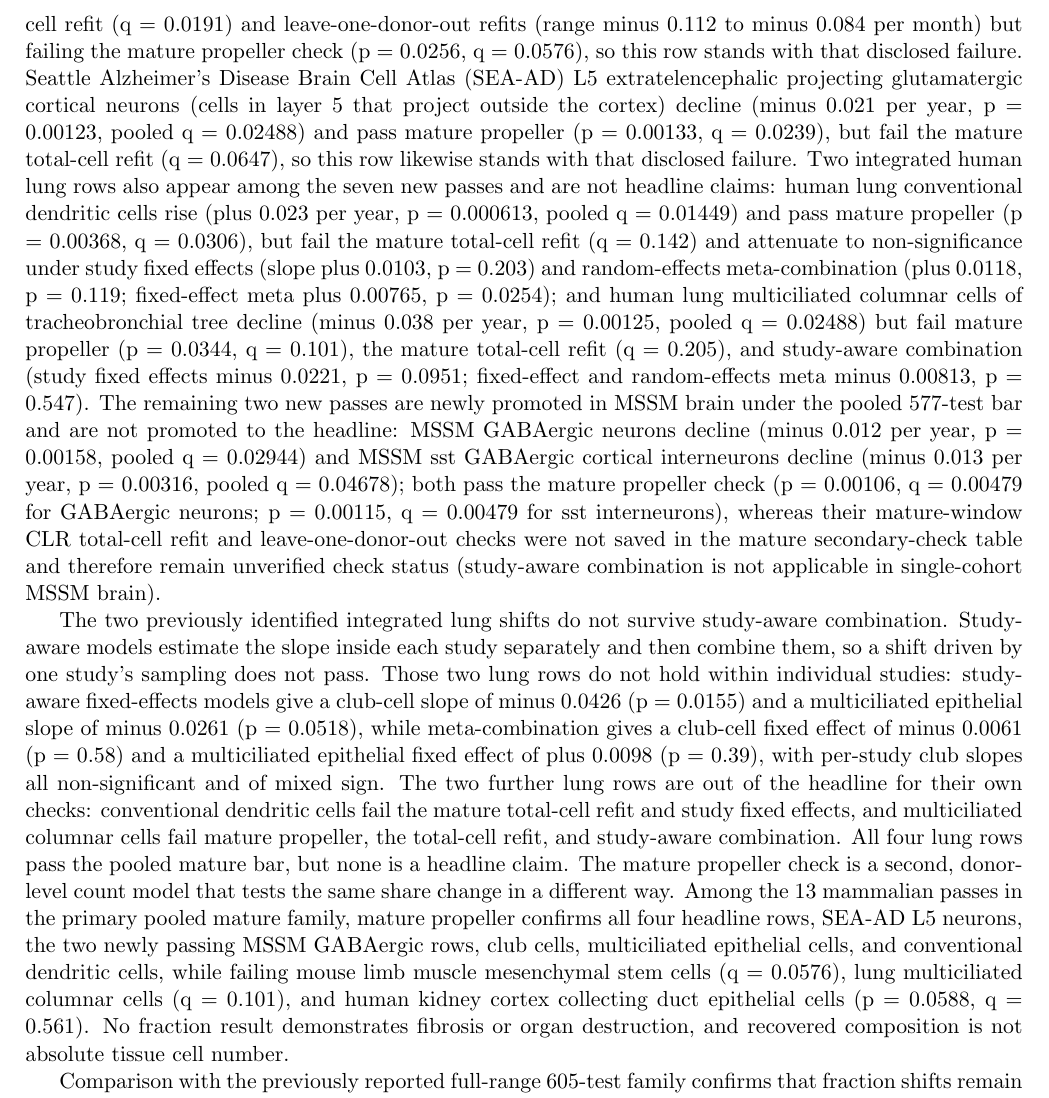
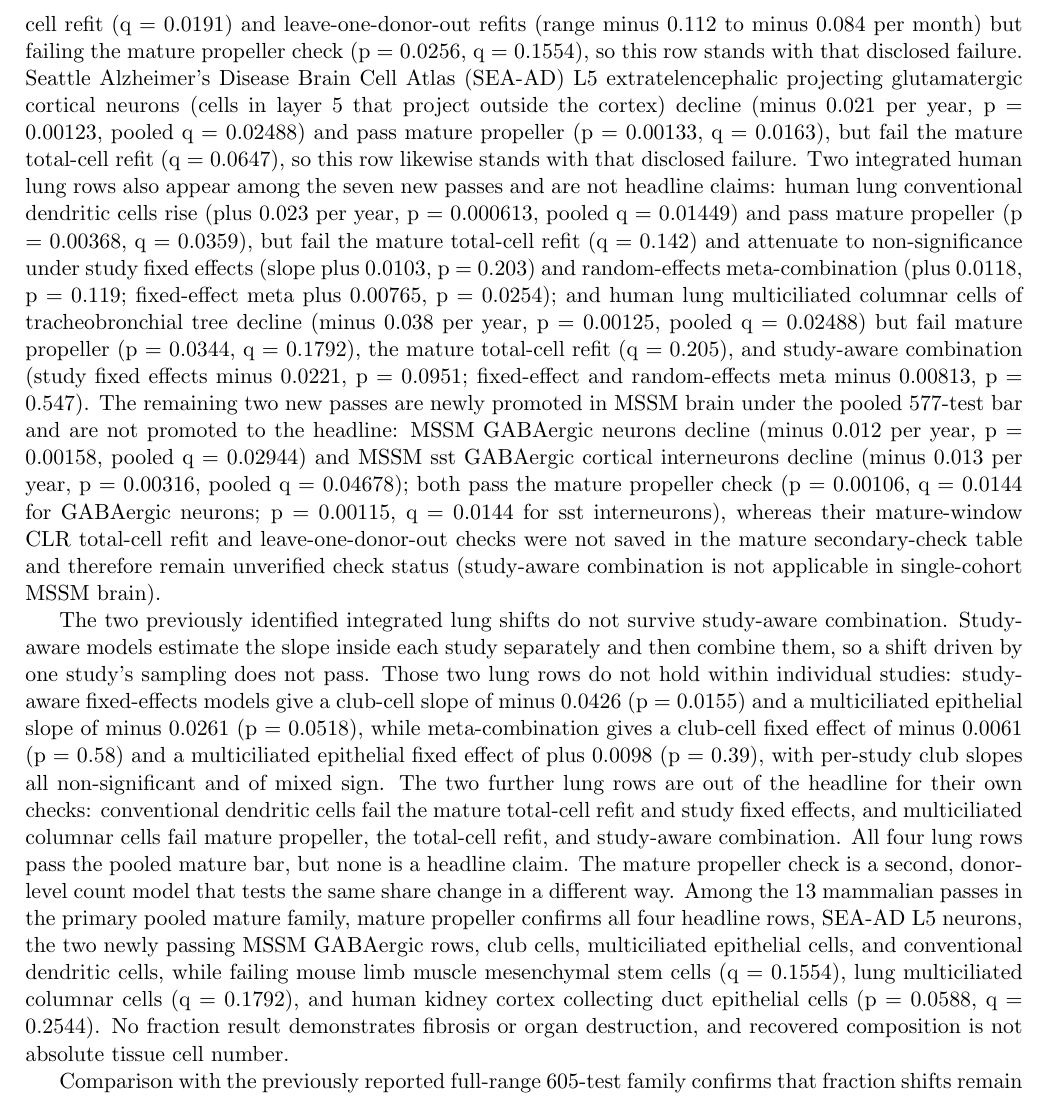
Before and after one commit to Abolfazl-Alipour/agescape, a LaTeX document (report/plos-one/final-plos-one.tex): part of page 18 of 49, cut so that both start at the same text. Compiled offline with pdfLaTeX.

Commit message:
Fix stale propeller q values to single 577-test correction (lines 260, 262, 264)
Twelve q values in three older Results paragraphs still quoted the
old correction; p-values already matched the committed CSV. Updated
to q_propeller_pooled_577 from
results/followup-mature-propeller-full-577.csv:
macrophage 0.0166 to 0.0486; MSC 0.0576 to 0.1554 (x2); SEA-AD L5
0.0239 to 0.0163; lung conventional dendritic 0.0306 to 0.0359; lung
multiciliated columnar 0.101 to 0.1792 (x2); GABAergic and sst
0.00479 to 0.0144 each; kidney collecting duct 0.561 to 0.2544
(x2); mouse lung vein endothelial 0.9967 to 0.8586. Pass/fail words,
p-values, and total-cell refit q values unchanged. New Results
paragraph (line 256), Methods, Limitations, and abstract untouched.
Checker PASS; 20 tests passed.

```diff
--- a/report/plos-one/final-plos-one.tex
+++ b/report/plos-one/final-plos-one.tex
@@ -257,11 +257,11 @@ The propeller check now covers all 577 rows. An independent logit-proportion reg
 
 \begin{figure}[htbp]\centering\includegraphics[width=0.92\textwidth]{figures-v2/fig1-composition.pdf}\caption{Mature-to-old cell-type fraction age slopes with 95 percent confidence intervals for the 14 testable mammalian associations retested from the earlier 15 full-range mammalian passes (9 mouse rows and 5 human rows; mouse bladder is untestable and not shown). Filled circles clear q below 0.05 in the primary pooled mature 577-test family across mouse, human, fruit fly, and C. elegans worm (39 passes overall; 13 mammalian passes: 2 mouse and 11 human); open circles do not. Five plotted human rows clear the bar: lung club cells (slope minus 0.080 per year, pooled q 0.00424), lung multiciliated epithelial cells (minus 0.047, pooled q 0.01243), MSSM L6b glutamatergic neurons (plus 0.020, pooled q 0.00421), MSSM oligodendrocytes (plus 0.017, pooled q 0.00450), and MSSM oligodendrocyte precursor cells (minus 0.012, pooled q 0.00424). The two lung rows fail the study-aware check and are not headline claims; mouse limb muscle macrophages (not plotted in this retest panel; minus 0.143 per month, pooled q 0.01243) form the fourth headline row. None of the nine plotted mouse rows survives correction. Mouse slopes are centered log ratio (CLR) slopes per month and human slopes per year. The lower panels show the per-donor CLR values for the three MSSM headline rows, one point per donor, adjusted for sex, with the fitted age slope drawn through the data center and annotated with pooled-family q values.}\end{figure}
 
-Seven mammalian cell types are new passes in the primary pooled mature 577-test family relative to the 45 passes of the full-range 605-test family. The two mouse rows are new mature-scan passes, not full-range passes (full-range 605-family q = 0.847 and 0.848; 427-family q = 0.865): mouse limb muscle macrophages decline (slope minus 0.143 per month, p = 0.000436, pooled q = 0.01243), passing the mature total-cell refit (q = 0.0191), mature propeller (p = 0.00539, q = 0.0166), and leave-one-donor-out refits (which repeat each fit after removing one donor at a time; range minus 0.163 to minus 0.119 per month across 12 fits, all same sign) to stand as the fourth headline row; and mouse limb muscle mesenchymal stem cells decline (minus 0.100 per month, p = 0.000211, pooled q = 0.00812), passing the mature total-cell refit (q = 0.0191) and leave-one-donor-out refits (range minus 0.112 to minus 0.084 per month) but failing the mature propeller check (p = 0.0256, q = 0.0576), so this row stands with that disclosed failure. Seattle Alzheimer's Disease Brain Cell Atlas (SEA-AD) L5 extratelencephalic projecting glutamatergic cortical neurons (cells in layer 5 that project outside the cortex) decline (minus 0.021 per year, p = 0.00123, pooled q = 0.02488) and pass mature propeller (p = 0.00133, q = 0.0239), but fail the mature total-cell refit (q = 0.0647), so this row likewise stands with that disclosed failure. Two integrated human lung rows also appear among the seven new passes and are not headline claims: human lung conventional dendritic cells rise (plus 0.023 per year, p = 0.000613, pooled q = 0.01449) and pass mature propeller (p = 0.00368, q = 0.0306), but fail the mature total-cell refit (q = 0.142) and attenuate to non-significance under study fixed effects (slope plus 0.0103, p = 0.203) and random-effects meta-combination (plus 0.0118, p = 0.119; fixed-effect meta plus 0.00765, p = 0.0254); and human lung multiciliated columnar cells of tracheobronchial tree decline (minus 0.038 per year, p = 0.00125, pooled q = 0.02488) but fail mature propeller (p = 0.0344, q = 0.101), the mature total-cell refit (q = 0.205), and study-aware combination (study fixed effects minus 0.0221, p = 0.0951; fixed-effect and random-effects meta minus 0.00813, p = 0.547). The remaining two new passes are newly promoted in MSSM brain under the pooled 577-test bar and are not promoted to the headline: MSSM GABAergic neurons decline (minus 0.012 per year, p = 0.00158, pooled q = 0.02944) and MSSM sst GABAergic cortical interneurons decline (minus 0.013 per year, p = 0.00316, pooled q = 0.04678); both pass the mature propeller check (p = 0.00106, q = 0.00479 for GABAergic neurons; p = 0.00115, q = 0.00479 for sst interneurons), whereas their mature-window CLR total-cell refit and leave-one-donor-out checks were not saved in the mature secondary-check table and therefore remain unverified check status (study-aware combination is not applicable in single-cohort MSSM brain).
+Seven mammalian cell types are new passes in the primary pooled mature 577-test family relative to the 45 passes of the full-range 605-test family. The two mouse rows are new mature-scan passes, not full-range passes (full-range 605-family q = 0.847 and 0.848; 427-family q = 0.865): mouse limb muscle macrophages decline (slope minus 0.143 per month, p = 0.000436, pooled q = 0.01243), passing the mature total-cell refit (q = 0.0191), mature propeller (p = 0.00539, q = 0.0486), and leave-one-donor-out refits (which repeat each fit after removing one donor at a time; range minus 0.163 to minus 0.119 per month across 12 fits, all same sign) to stand as the fourth headline row; and mouse limb muscle mesenchymal stem cells decline (minus 0.100 per month, p = 0.000211, pooled q = 0.00812), passing the mature total-cell refit (q = 0.0191) and leave-one-donor-out refits (range minus 0.112 to minus 0.084 per month) but failing the mature propeller check (p = 0.0256, q = 0.1554), so this row stands with that disclosed failure. Seattle Alzheimer's Disease Brain Cell Atlas (SEA-AD) L5 extratelencephalic projecting glutamatergic cortical neurons (cells in layer 5 that project outside the cortex) decline (minus 0.021 per year, p = 0.00123, pooled q = 0.02488) and pass mature propeller (p = 0.00133, q = 0.0163), but fail the mature total-cell refit (q = 0.0647), so this row likewise stands with that disclosed failure. Two integrated human lung rows also appear among the seven new passes and are not headline claims: human lung conventional dendritic cells rise (plus 0.023 per year, p = 0.000613, pooled q = 0.01449) and pass mature propeller (p = 0.00368, q = 0.0359), but fail the mature total-cell refit (q = 0.142) and attenuate to non-significance under study fixed effects (slope plus 0.0103, p = 0.203) and random-effects meta-combination (plus 0.0118, p = 0.119; fixed-effect meta plus 0.00765, p = 0.0254); and human lung multiciliated columnar cells of tracheobronchial tree decline (minus 0.038 per year, p = 0.00125, pooled q = 0.02488) but fail mature propeller (p = 0.0344, q = 0.1792), the mature total-cell refit (q = 0.205), and study-aware combination (study fixed effects minus 0.0221, p = 0.0951; fixed-effect and random-effects meta minus 0.00813, p = 0.547). The remaining two new passes are newly promoted in MSSM brain under the pooled 577-test bar and are not promoted to the headline: MSSM GABAergic neurons decline (minus 0.012 per year, p = 0.00158, pooled q = 0.02944) and MSSM sst GABAergic cortical interneurons decline (minus 0.013 per year, p = 0.00316, pooled q = 0.04678); both pass the mature propeller check (p = 0.00106, q = 0.0144 for GABAergic neurons; p = 0.00115, q = 0.0144 for sst interneurons), whereas their mature-window CLR total-cell refit and leave-one-donor-out checks were not saved in the mature secondary-check table and therefore remain unverified check status (study-aware combination is not applicable in single-cohort MSSM brain).
 
-The two previously identified integrated lung shifts do not survive study-aware combination. Study-aware models estimate the slope inside each study separately and then combine them, so a shift driven by one study's sampling does not pass. Those two lung rows do not hold within individual studies: study-aware fixed-effects models give a club-cell slope of minus 0.0426 (p = 0.0155) and a multiciliated epithelial slope of minus 0.0261 (p = 0.0518), while meta-combination gives a club-cell fixed effect of minus 0.0061 (p = 0.58) and a multiciliated epithelial fixed effect of plus 0.0098 (p = 0.39), with per-study club slopes all non-significant and of mixed sign. The two further lung rows are out of the headline for their own checks: conventional dendritic cells fail the mature total-cell refit and study fixed effects, and multiciliated columnar cells fail mature propeller, the total-cell refit, and study-aware combination. All four lung rows pass the pooled mature bar, but none is a headline claim. The mature propeller check is a second, donor-level count model that tests the same share change in a different way. Among the 13 mammalian passes in the primary pooled mature family, mature propeller confirms all four headline rows, SEA-AD L5 neurons, the two newly passing MSSM GABAergic rows, club cells, multiciliated epithelial cells, and conventional dendritic cells, while failing mouse limb muscle mesenchymal stem cells (q = 0.0576), lung multiciliated columnar cells (q = 0.101), and human kidney cortex collecting duct epithelial cells (p = 0.0588, q = 0.561). No fraction result demonstrates fibrosis or organ destruction, and recovered composition is not absolute tissue cell number.
+The two previously identified integrated lung shifts do not survive study-aware combination. Study-aware models estimate the slope inside each study separately and then combine them, so a shift driven by one study's sampling does not pass. Those two lung rows do not hold within individual studies: study-aware fixed-effects models give a club-cell slope of minus 0.0426 (p = 0.0155) and a multiciliated epithelial slope of minus 0.0261 (p = 0.0518), while meta-combination gives a club-cell fixed effect of minus 0.0061 (p = 0.58) and a multiciliated epithelial fixed effect of plus 0.0098 (p = 0.39), with per-study club slopes all non-significant and of mixed sign. The two further lung rows are out of the headline for their own checks: conventional dendritic cells fail the mature total-cell refit and study fixed effects, and multiciliated columnar cells fail mature propeller, the total-cell refit, and study-aware combination. All four lung rows pass the pooled mature bar, but none is a headline claim. The mature propeller check is a second, donor-level count model that tests the same share change in a different way. Among the 13 mammalian passes in the primary pooled mature family, mature propeller confirms all four headline rows, SEA-AD L5 neurons, the two newly passing MSSM GABAergic rows, club cells, multiciliated epithelial cells, and conventional dendritic cells, while failing mouse limb muscle mesenchymal stem cells (q = 0.1554), lung multiciliated columnar cells (q = 0.1792), and human kidney cortex collecting duct epithelial cells (p = 0.0588, q = 0.2544). No fraction result demonstrates fibrosis or organ destruction, and recovered composition is not absolute tissue cell number.
 
-Comparison with the previously reported full-range 605-test family confirms that fraction shifts remain confined to specific cell types and datasets. In that full-range family, 45 tests passed, including 17 core mammalian rows and 28 added fly and worm tests (26 fly, 2 worm). Reconciling those 45 full-range passes against the primary pooled mature 577-test family retains 32 (6 human rows, 25 fruit fly rows matching the 30-to-70-day AFCA primary window with 0.0 effect and p-value difference, and 1 C. elegans worm row, ARSC), leaves 12 tested in the mature window but not retained under the primary pooled mature family, and leaves 1 untestable in the mature window: mouse bladder cell (only 4 mature mice, below the 6-animal eligibility floor). The 12 full-range passes not retained under the primary pooled mature family are ten mouse rows (kidney capillary endothelial cells, pooled q = 0.253; kidney mesangial cells, q = 0.570; limb muscle skeletal muscle cells, q = 0.500; liver B cells, q = 0.290; lung T cells, q = 0.177; lung pulmonary interstitial fibroblasts, q = 0.152; lung vein endothelial cells, q = 0.915; marrow late pro-B cells, q = 0.805; marrow precursor B cells, q = 0.624; and spleen plasma cells, q = 0.517), one fruit fly head row (dopaminergic PAM neurons, full-range 605-family q = 0.0482, pooled mature q = 0.0517), and one C. elegans worm row (Spermatheca, full-range 605-family q = 0.00169, pooled mature q = 0.172). The two core tests that passed only under multi-species pooling in the 605-test family both carry sensitivity failures. Mouse lung vein endothelial cells had 320 cells with 14 present donors in the full-range scan, p = 0.00272 and 605-family q = 0.0379; their total-cell-adjusted q was 0.0627, full-range propeller p was 0.0528, mature propeller p was 0.6413 (q = 0.9967), and they are not retained under the primary pooled mature family (p = 0.769, pooled q = 0.915). Human kidney cortex collecting duct epithelial cells had 45 cells with 11 present donors among 19 living donors aged 33 to 65, slope plus 0.080 per year, p = 0.00248, 605-family q = 0.0366, and pooled mature q = 0.04085 (retained in the pooled mature family, though not passing the human-only species family at q = 0.0706); their total-cell-adjusted q was 0.4231 and their mature propeller p was 0.0588 (q = 0.561). Thus both promoted associations depend on multi-species family pooling and fail these sensitivity checks; neither is established, neither has independent replication, and neither is a headline claim. The 605-test family was selected after both correction outcomes were available, so false discovery rate control is not guaranteed and the 45-pass count is not a valid false-discovery-rate-controlled result. Its experiment-wide rationale does not remove that selection timing.
+Comparison with the previously reported full-range 605-test family confirms that fraction shifts remain confined to specific cell types and datasets. In that full-range family, 45 tests passed, including 17 core mammalian rows and 28 added fly and worm tests (26 fly, 2 worm). Reconciling those 45 full-range passes against the primary pooled mature 577-test family retains 32 (6 human rows, 25 fruit fly rows matching the 30-to-70-day AFCA primary window with 0.0 effect and p-value difference, and 1 C. elegans worm row, ARSC), leaves 12 tested in the mature window but not retained under the primary pooled mature family, and leaves 1 untestable in the mature window: mouse bladder cell (only 4 mature mice, below the 6-animal eligibility floor). The 12 full-range passes not retained under the primary pooled mature family are ten mouse rows (kidney capillary endothelial cells, pooled q = 0.253; kidney mesangial cells, q = 0.570; limb muscle skeletal muscle cells, q = 0.500; liver B cells, q = 0.290; lung T cells, q = 0.177; lung pulmonary interstitial fibroblasts, q = 0.152; lung vein endothelial cells, q = 0.915; marrow late pro-B cells, q = 0.805; marrow precursor B cells, q = 0.624; and spleen plasma cells, q = 0.517), one fruit fly head row (dopaminergic PAM neurons, full-range 605-family q = 0.0482, pooled mature q = 0.0517), and one C. elegans worm row (Spermatheca, full-range 605-family q = 0.00169, pooled mature q = 0.172). The two core tests that passed only under multi-species pooling in the 605-test family both carry sensitivity failures. Mouse lung vein endothelial cells had 320 cells with 14 present donors in the full-range scan, p = 0.00272 and 605-family q = 0.0379; their total-cell-adjusted q was 0.0627, full-range propeller p was 0.0528, mature propeller p was 0.6413 (q = 0.8586), and they are not retained under the primary pooled mature family (p = 0.769, pooled q = 0.915). Human kidney cortex collecting duct epithelial cells had 45 cells with 11 present donors among 19 living donors aged 33 to 65, slope plus 0.080 per year, p = 0.00248, 605-family q = 0.0366, and pooled mature q = 0.04085 (retained in the pooled mature family, though not passing the human-only species family at q = 0.0706); their total-cell-adjusted q was 0.4231 and their mature propeller p was 0.0588 (q = 0.2544). Thus both promoted associations depend on multi-species family pooling and fail these sensitivity checks; neither is established, neither has independent replication, and neither is a headline claim. The 605-test family was selected after both correction outcomes were available, so false discovery rate control is not guaranteed and the 45-pass count is not a valid false-discovery-rate-controlled result. Its experiment-wide rationale does not remove that selection timing.
 
 In Thomson peripheral blood mononuclear cells (PBMC, white blood cells isolated from blood), naive CD8 T cells show a share fall (centered log ratio minus 1.319, p = 0.000444, q = 0.00578; it survives every sensitivity except the batch model, q = 0.283).
 
```
